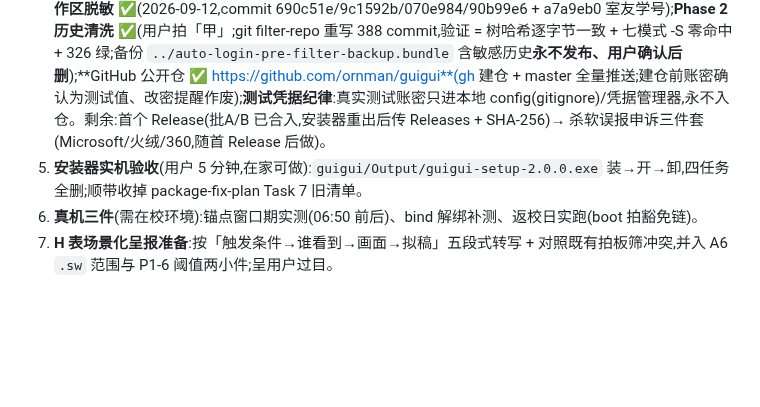
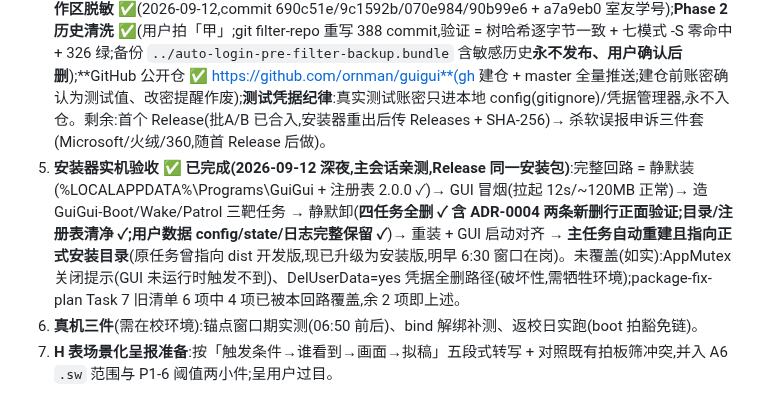
Before and after one commit to ornman/guigui, a Markdown page: docs/plans/roadmap-2026-09.md, the part around the change. Drawn GitHub-style; blank space fills up the shorter version.

Commit message:
docs(roadmap): 安装器实机验收 ✅ — 完整回路亲测(装/GUI冒烟/三靶任务/卸载四删含ADR-0004新行/数据保留/重装自动重建且任务升级指向正式安装目录);AppMutex提示与DelUserData路径如实标未覆盖

```diff
--- a/docs/plans/roadmap-2026-09.md
+++ b/docs/plans/roadmap-2026-09.md
@@ -23,7 +23,7 @@ P0 收口后:批A/B 即为纯执行,按 ADR/计划自动接力。(**批A/批B
 2. **批B · ADR-0006 实施 + 程序链收口** ✅ **已执行收口(2026-09-12)**:连败 **3 次**停试(ensure_state 新键 task_fail_streak 持久化,向后兼容)+ taskStatus 信封 degraded + rebuildTask 清零全量重试(ed4adb4);设置页降级行(拟稿待 H 表过目)+ 开关文案对齐 + 画廊帧(d8f5e5d);白板 progfail/proggrep + 计划 G 章标「2026-09-12 拍板:不做」(05d7c4b);ADR-0006 已接受、README 索引同步;pytest 333 全绿。
 3. **批C · 库链实施**(等 ADR-0007 过目):按 ADR-0007 实施清单,DPAPI 备份 + 静默 failover + 状态页可见。
 4. **批D · 开源与分发(2026-09-12 晚终裁:不申请签名,社区无签名方案,见 ADR-0005 回填补记)**:**Phase 1 工作区脱敏 ✅**(2026-09-12,commit 690c51e/9c1592b/070e984/90b99e6 + a7a9eb0 室友学号);**Phase 2 历史清洗 ✅**(用户拍「甲」;git filter-repo 重写 388 commit,验证 = 树哈希逐字节一致 + 七模式 -S 零命中 + 326 绿;备份 `../auto-login-pre-filter-backup.bundle` 含敏感历史**永不发布、用户确认后删**);**GitHub 公开仓 ✅ https://github.com/ornman/guigui**(gh 建仓 + master 全量推送;建仓前账密确认为测试值、改密提醒作废);**测试凭据纪律**:真实测试账密只进本地 config(gitignore)/凭据管理器,永不入仓。剩余:首个 Release(批A/B 已合入,安装器重出后传 Releases + SHA-256)→ 杀软误报申诉三件套(Microsoft/火绒/360,随首 Release 后做)。
-5. **安装器实机验收**(用户 5 分钟,在家可做):`guigui/Output/guigui-setup-2.0.0.exe` 装→开→卸,四任务全删;顺带收掉 package-fix-plan Task 7 旧清单。
+5. **安装器实机验收** ✅ **已完成(2026-09-12 深夜,主会话亲测,Release 同一安装包)**:完整回路 = 静默装(%LOCALAPPDATA%\Programs\GuiGui + 注册表 2.0.0 ✓)→ GUI 冒烟(拉起 12s/~120MB 正常)→ 造 GuiGui-Boot/Wake/Patrol 三靶任务 → 静默卸(**四任务全删 ✓ 含 ADR-0004 两条新删行正面验证;目录/注册表清净 ✓;用户数据 config/state/日志完整保留 ✓**)→ 重装 + GUI 启动对齐 → **主任务自动重建且指向正式安装目录**(原任务曾指向 dist 开发版,现已升级为安装版,明早 6:30 窗口在岗)。未覆盖(如实):AppMutex 关闭提示(GUI 未运行时触发不到)、DelUserData=yes 凭据全删路径(破坏性,需牺牲环境);package-fix-plan Task 7 旧清单 6 项中 4 项已被本回路覆盖,余 2 项即上述。
 6. **真机三件**(需在校环境):锚点窗口期实测(06:50 前后)、bind 解绑补测、返校日实跑(boot 拍豁免链)。
 7. **H 表场景化呈报准备**:按「触发条件→谁看到→画面→拟稿」五段式转写 + 对照既有拍板筛冲突,并入 A6 `.sw` 范围与 P1-6 阈值两小件;呈用户过目。
 
```
